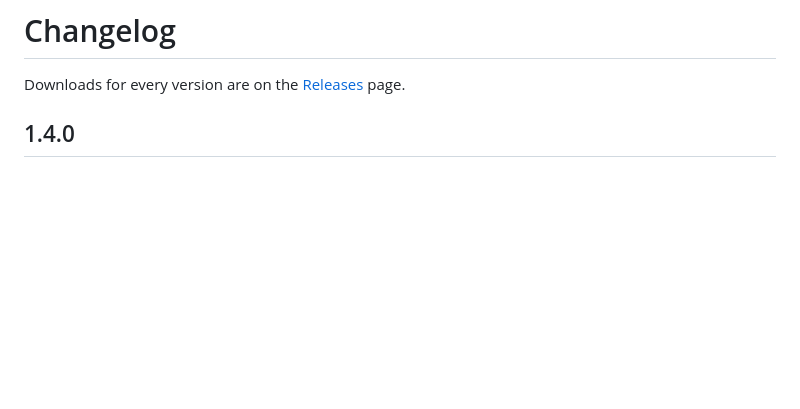
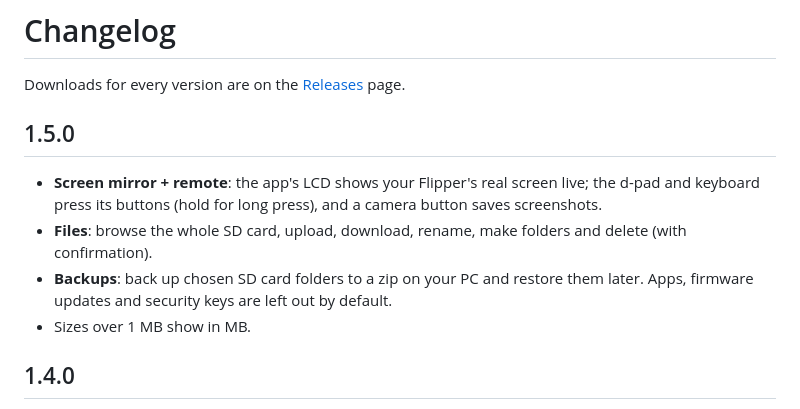
Before and after one commit to c3rb3ruszx/flipper-builder, a Markdown page: CHANGELOG.md, the part around the change. Drawn GitHub-style; blank space fills up the shorter version.

```diff
--- a/CHANGELOG.md
+++ b/CHANGELOG.md
@@ -1,6 +1,15 @@
 # Changelog
 
 Downloads for every version are on the [Releases](../../releases) page.
+
+## 1.5.0
+
+- **Screen mirror + remote**: the app's LCD shows your Flipper's real screen live; the d-pad and
+  keyboard press its buttons (hold for long press), and a camera button saves screenshots.
+- **Files**: browse the whole SD card, upload, download, rename, make folders and delete (with confirmation).
+- **Backups**: back up chosen SD card folders to a zip on your PC and restore them later. Apps,
+  firmware updates and security keys are left out by default.
+- Sizes over 1 MB show in MB.
 
 ## 1.4.0
 
```
Also changed, not shown: README.md (+11 -1 lines), assets/screenshot-files.png (added), assets/screenshot-mirror.png (added), 10 other files.
